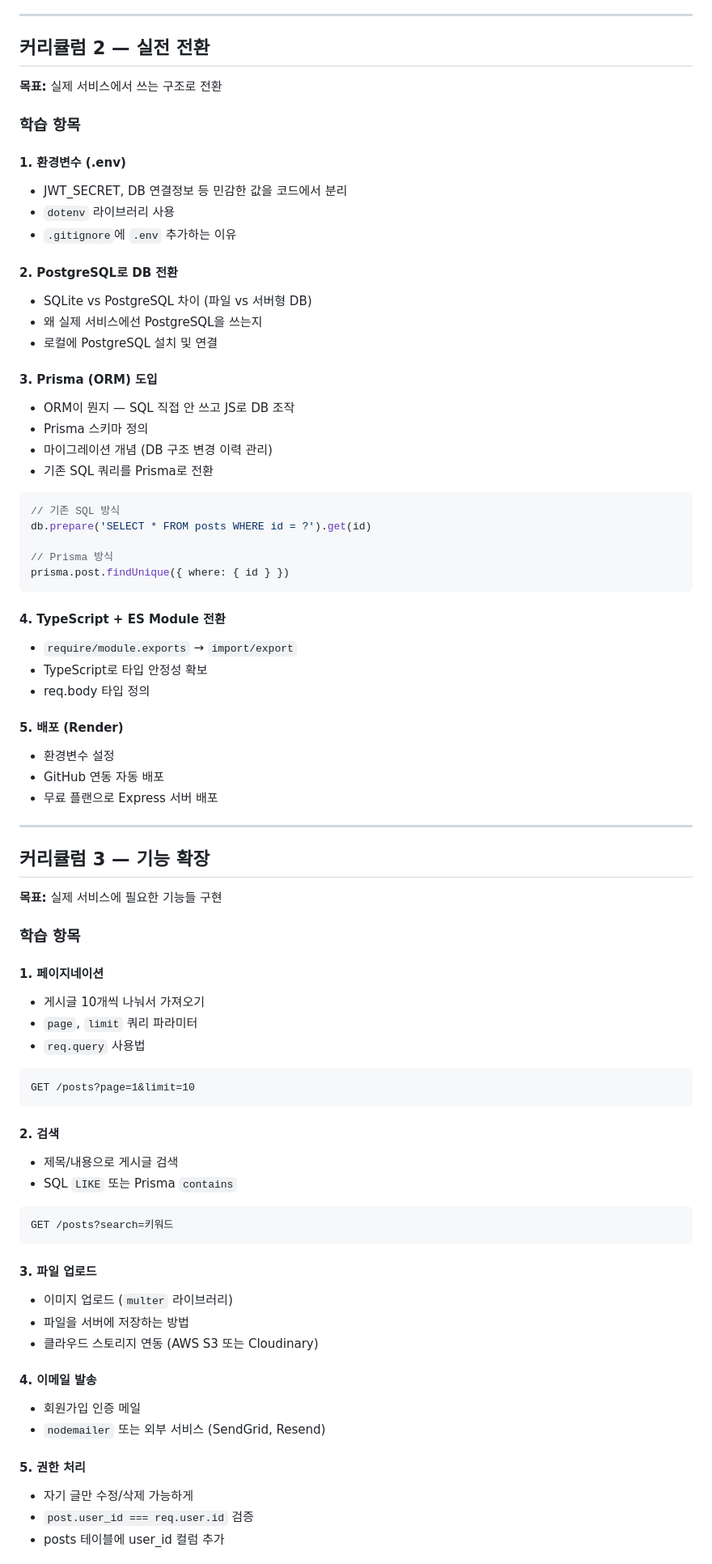
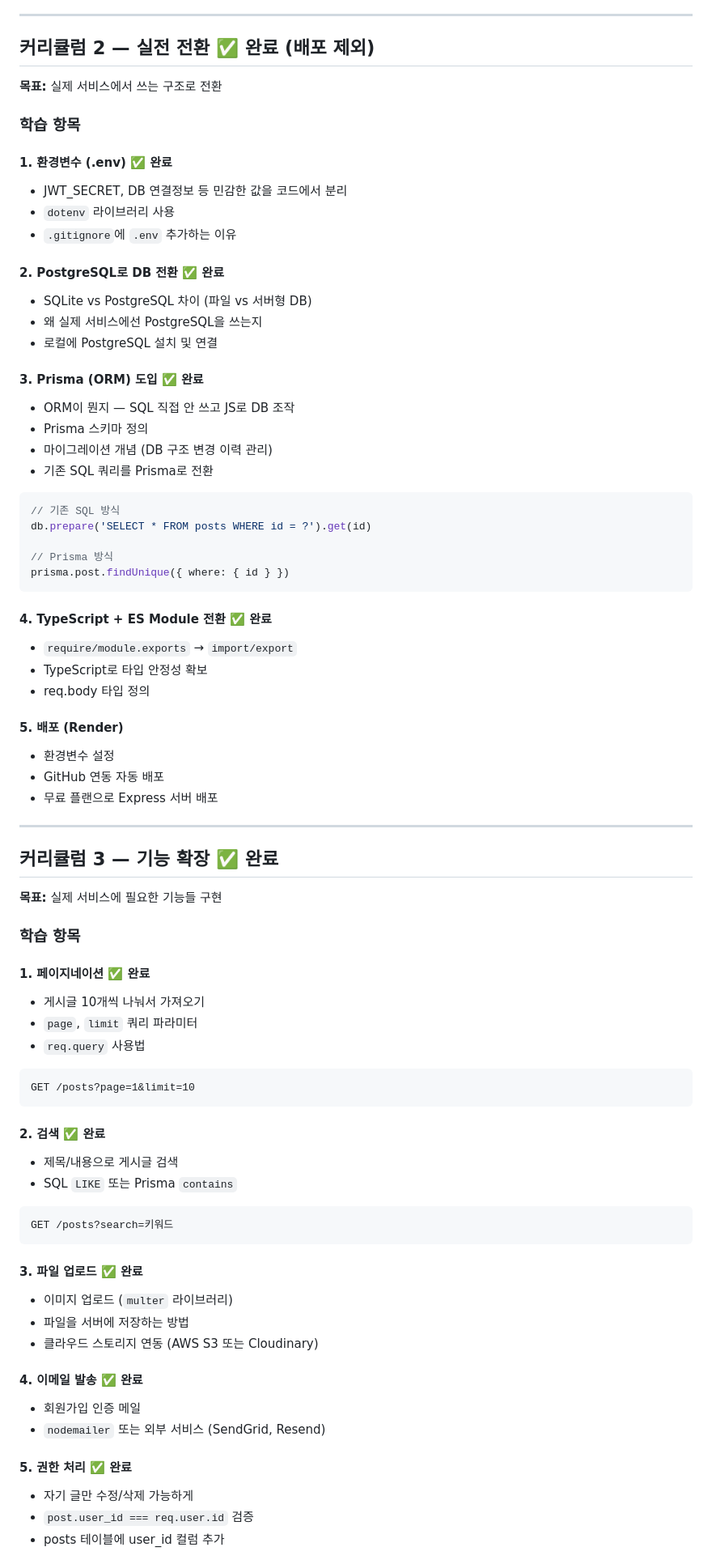
Before and after one commit to Seokho0120/backend-study, a Markdown page: CURRICULUM.md, the part around one of its changes. Shown at 81% size. Drawn GitHub-style.

Commit message:
docs: 커리큘럼 2, 3, 4 세부 항목 완료 상태 업데이트
Co-Authored-By: Claude Sonnet 4.6 <noreply@anthropic.com>

````diff
--- a/CURRICULUM.md
+++ b/CURRICULUM.md
@@ -28,23 +28,23 @@
 
 ---
 
-## 커리큘럼 2 — 실전 전환
+## 커리큘럼 2 — 실전 전환 ✅ 완료 (배포 제외)
 
 **목표:** 실제 서비스에서 쓰는 구조로 전환
 
 ### 학습 항목
 
-#### 1. 환경변수 (.env)
+#### 1. 환경변수 (.env) ✅ 완료
 - JWT_SECRET, DB 연결정보 등 민감한 값을 코드에서 분리
 - `dotenv` 라이브러리 사용
 - `.gitignore`에 `.env` 추가하는 이유
 
-#### 2. PostgreSQL로 DB 전환
+#### 2. PostgreSQL로 DB 전환 ✅ 완료
 - SQLite vs PostgreSQL 차이 (파일 vs 서버형 DB)
 - 왜 실제 서비스에선 PostgreSQL을 쓰는지
 - 로컬에 PostgreSQL 설치 및 연결
 
-#### 3. Prisma (ORM) 도입
+#### 3. Prisma (ORM) 도입 ✅ 완료
 - ORM이 뭔지 — SQL 직접 안 쓰고 JS로 DB 조작
 - Prisma 스키마 정의
 - 마이그레이션 개념 (DB 구조 변경 이력 관리)
@@ -58,7 +58,7 @@ db.prepare('SELECT * FROM posts WHERE id = ?').get(id)
 prisma.post.findUnique({ where: { id } })
 ```
 
-#### 4. TypeScript + ES Module 전환
+#### 4. TypeScript + ES Module 전환 ✅ 완료
 - `require/module.exports` → `import/export`
 - TypeScript로 타입 안정성 확보
 - req.body 타입 정의
@@ -70,13 +70,13 @@ prisma.post.findUnique({ where: { id } })
 
 ---
 
-## 커리큘럼 3 — 기능 확장
+## 커리큘럼 3 — 기능 확장 ✅ 완료
 
 **목표:** 실제 서비스에 필요한 기능들 구현
 
 ### 학습 항목
 
-#### 1. 페이지네이션
+#### 1. 페이지네이션 ✅ 완료
 - 게시글 10개씩 나눠서 가져오기
 - `page`, `limit` 쿼리 파라미터
 - `req.query` 사용법
@@ -85,7 +85,7 @@ prisma.post.findUnique({ where: { id } })
 GET /posts?page=1&limit=10
 ```
 
-#### 2. 검색
+#### 2. 검색 ✅ 완료
 - 제목/내용으로 게시글 검색
 - SQL `LIKE` 또는 Prisma `contains`
 
@@ -93,16 +93,16 @@ GET /posts?page=1&limit=10
 GET /posts?search=키워드
 ```
 
-#### 3. 파일 업로드
+#### 3. 파일 업로드 ✅ 완료
 - 이미지 업로드 (`multer` 라이브러리)
 - 파일을 서버에 저장하는 방법
 - 클라우드 스토리지 연동 (AWS S3 또는 Cloudinary)
 
-#### 4. 이메일 발송
+#### 4. 이메일 발송 ✅ 완료
 - 회원가입 인증 메일
 - `nodemailer` 또는 외부 서비스 (SendGrid, Resend)
 
-#### 5. 권한 처리
+#### 5. 권한 처리 ✅ 완료
 - 자기 글만 수정/삭제 가능하게
 - `post.user_id === req.user.id` 검증
 - posts 테이블에 user_id 컬럼 추가
````
Also changed, not shown: other parts of CURRICULUM.md (+4 -4 lines).
